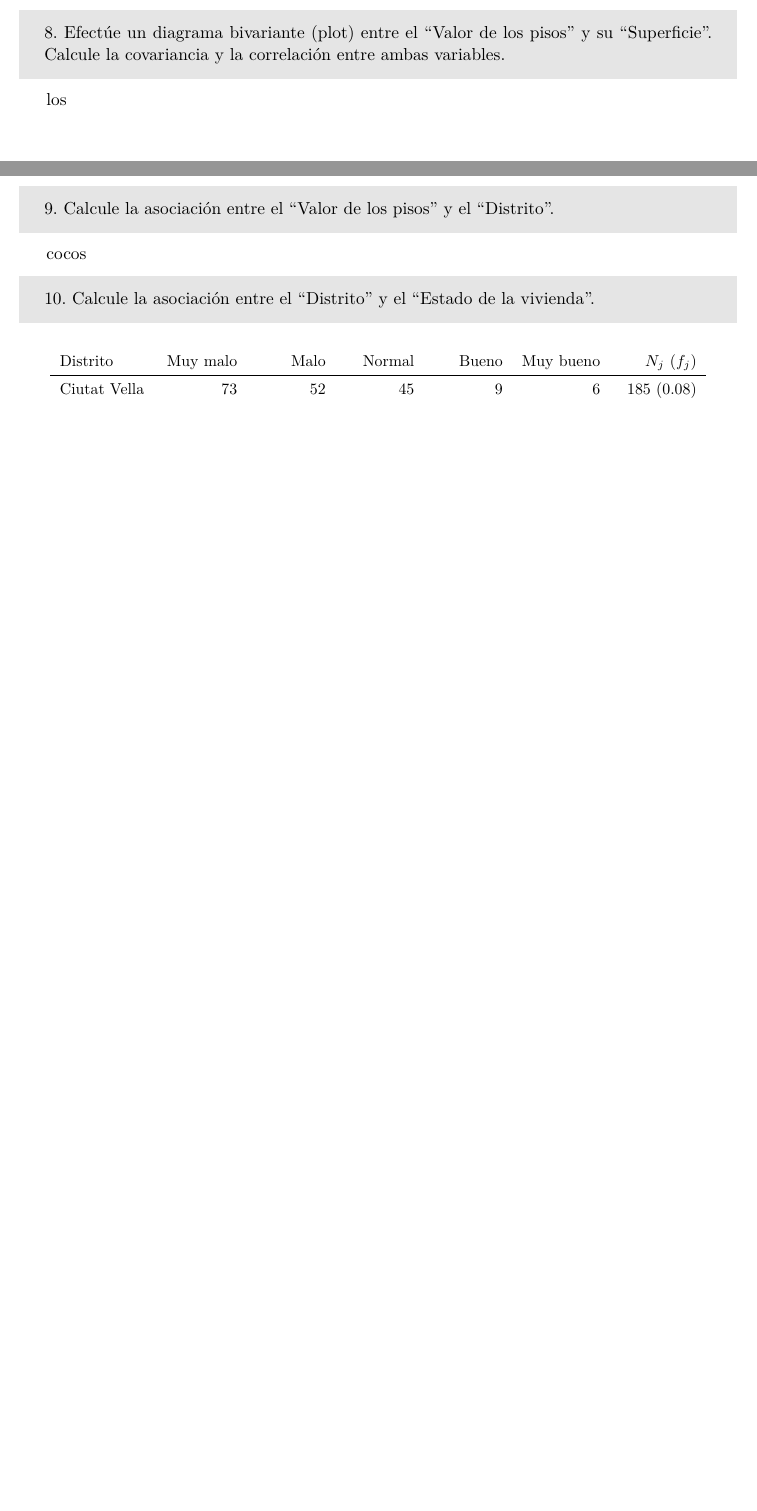
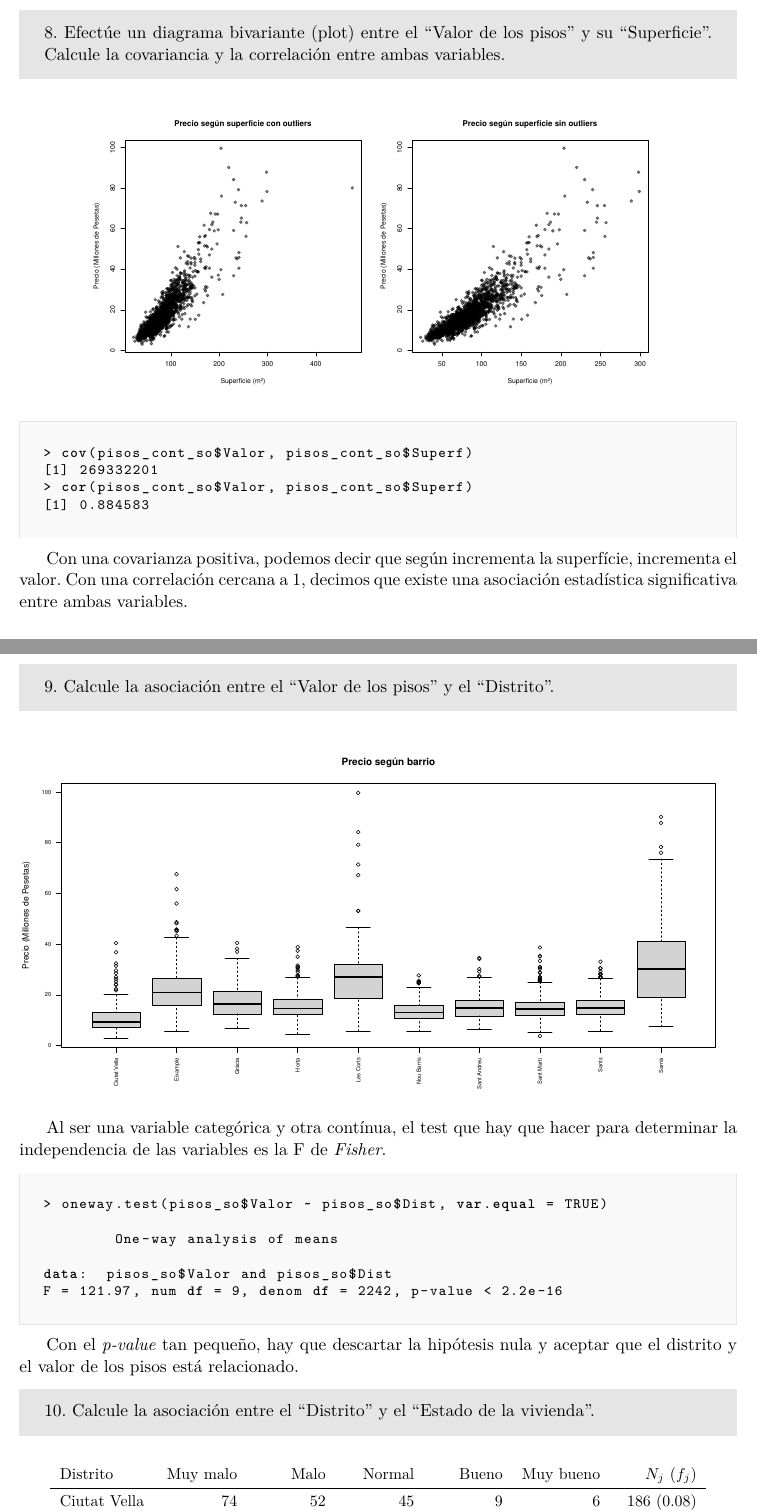
Before and after one commit to dafuce/data-science-coursework, a LaTeX document (latex/practica1_estadistica/practica1_estadistica.tex): two parts of pages 4 and 5 of 5 before the commit and two parts of pages 4 and 5 of 6 after it, joined at a grey line, cut so that both start at the same text, the shorter picture padded with empty space. Compiled offline with pdfLaTeX.

Commit message:
small correction, 2 outliers and exercice 1

```diff
--- a/latex/practica1_estadistica/practica1_estadistica.tex
+++ b/latex/practica1_estadistica/practica1_estadistica.tex
@@ -171,15 +170,40 @@ Viendo estos valores, descartamos los tres primeros, donde podemos ver que su ed
 8. Efectúe un diagrama bivariante (plot) entre el “Valor de los pisos” y su “Superficie”. Calcule la covariancia y la correlación entre ambas variables.
 \end{tcolorbox}
 
-los
+\begin{figure}[h!]
+ \centering
+ \includegraphics[width = 0.8\linewidth]{pr1_scaterplot1.pdf}
+\end{figure}
+
+\begin{rcode}
+> cov(pisos_cont_so$Valor, pisos_cont_so$Superf)
+[1] 269332201
+> cor(pisos_cont_so$Valor, pisos_cont_so$Superf)
+[1] 0.884583
+\end{rcode}
+
+Con una covarianza positiva, podemos decir que según incrementa la superfície, incrementa el valor. Con una correlación cercana a 1, decimos que existe una asociación estadística significativa entre ambas variables.
 
 \newpage
 
 \begin{tcolorbox}[colback=gray!20,colframe=gray!20, sharp corners]
 9. Calcule la asociación entre el “Valor de los pisos” y el “Distrito”.
 \end{tcolorbox}
+\begin{figure}[h!]
+ \centering
+ \includegraphics[width = \linewidth]{pr1_boxplot2.pdf}
+\end{figure}
+Al ser una variable categórica y otra contínua, el test que hay que hacer para determinar la independencia de las variables es la F de \textit{Fisher}.
+\begin{rcode}
+> oneway.test(pisos_so$Valor ~ pisos_so$Dist, var.equal = TRUE)
 
-cocos
+        One-way analysis of means
+
+data:  pisos_so$Valor and pisos_so$Dist
+F = 121.97, num df = 9, denom df = 2242, p-value < 2.2e-16
+\end{rcode}
+
+Con el \textit{p-value} tan pequeño, hay que descartar la hipótesis nula y aceptar que el distrito y el valor de los pisos está relacionado.
 
 \begin{tcolorbox}[colback=gray!20,colframe=gray!20, sharp corners]
 10. Calcule la asociación entre el “Distrito” y el “Estado de la vivienda”.
@@ -193,7 +217,7 @@ cocos
 
         Distrito & Muy malo & Malo & Normal & Bueno & Muy bueno & $N_j\ (f_j)$ \\
         \midrule
-        Ciutat Vella & 73 & 52 & 45 & 9 & 6 & 185 (0.08) \\
+        Ciutat Vella & 74 & 52 & 45 & 9 & 6 & 186 (0.08) \\
         Eixample & 76 & 119 & 119 & 35 & 18 & 367 (0.16) \\
         Gràcia & 36 & 49 & 49 & 23 & 5 & 162 (0.07) \\
         Horta & 24 & 68 & 110 & 34 & 13 & 249 (0.11) \\
```
Also changed, not shown: images/pr1_boxplot2.pdf (added), images/pr1_estad_boxplot1.pdf, images/pr1_scaterplot1.pdf, latex/practica1_estadistica/pr1_boxplot2.pdf (added), latex/practica1_estadistica/pr1_estad_boxplot1.pdf, latex/practica1_estadistica/pr1_scaterplot1.pdf (added), latex/practica1_estadistica/practica1_estadistica.pdf, latex/practica1_estadistica/practica1_estadistica.tex (23 more changed lines), 7 other files.
